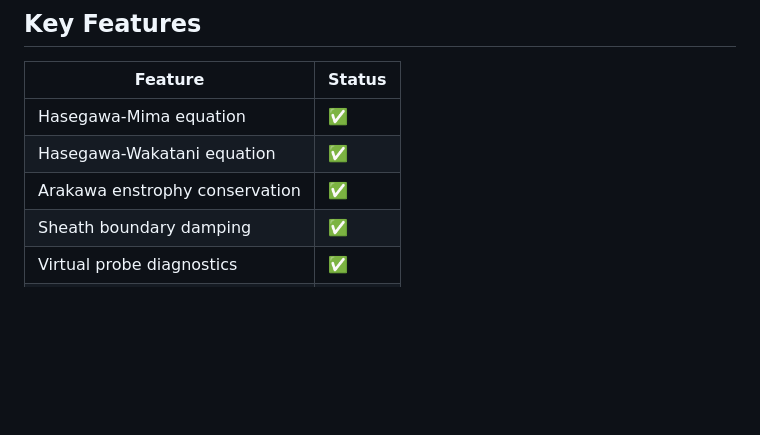
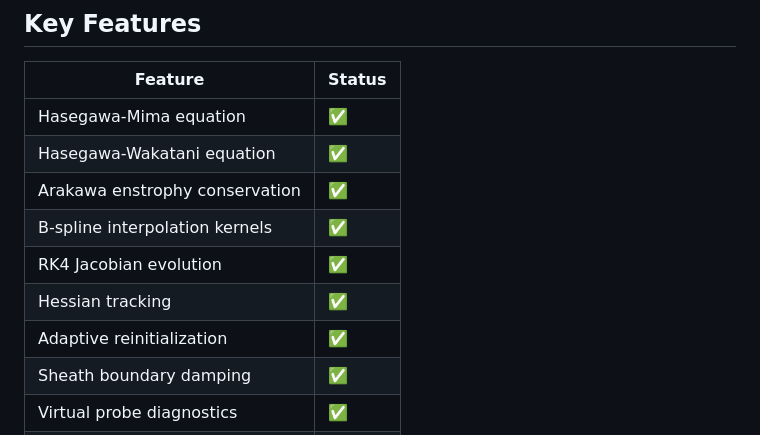
Before and after one commit to Lulzx/driftmap, a Markdown page: README.md, the part around one of its changes. Drawn GitHub-style; blank space fills up the shorter version.

```diff
--- a/README.md
+++ b/README.md
@@ -209,6 +243,10 @@ Typical experimental values:
 | Hasegawa-Mima equation | ✅ |
 | Hasegawa-Wakatani equation | ✅ |
 | Arakawa enstrophy conservation | ✅ |
+| B-spline interpolation kernels | ✅ |
+| RK4 Jacobian evolution | ✅ |
+| Hessian tracking | ✅ |
+| Adaptive reinitialization | ✅ |
 | Sheath boundary damping | ✅ |
 | Virtual probe diagnostics | ✅ |
 | Blob detection | ✅ |
```
Also changed, not shown: other parts of README.md (+51 -17 lines).
